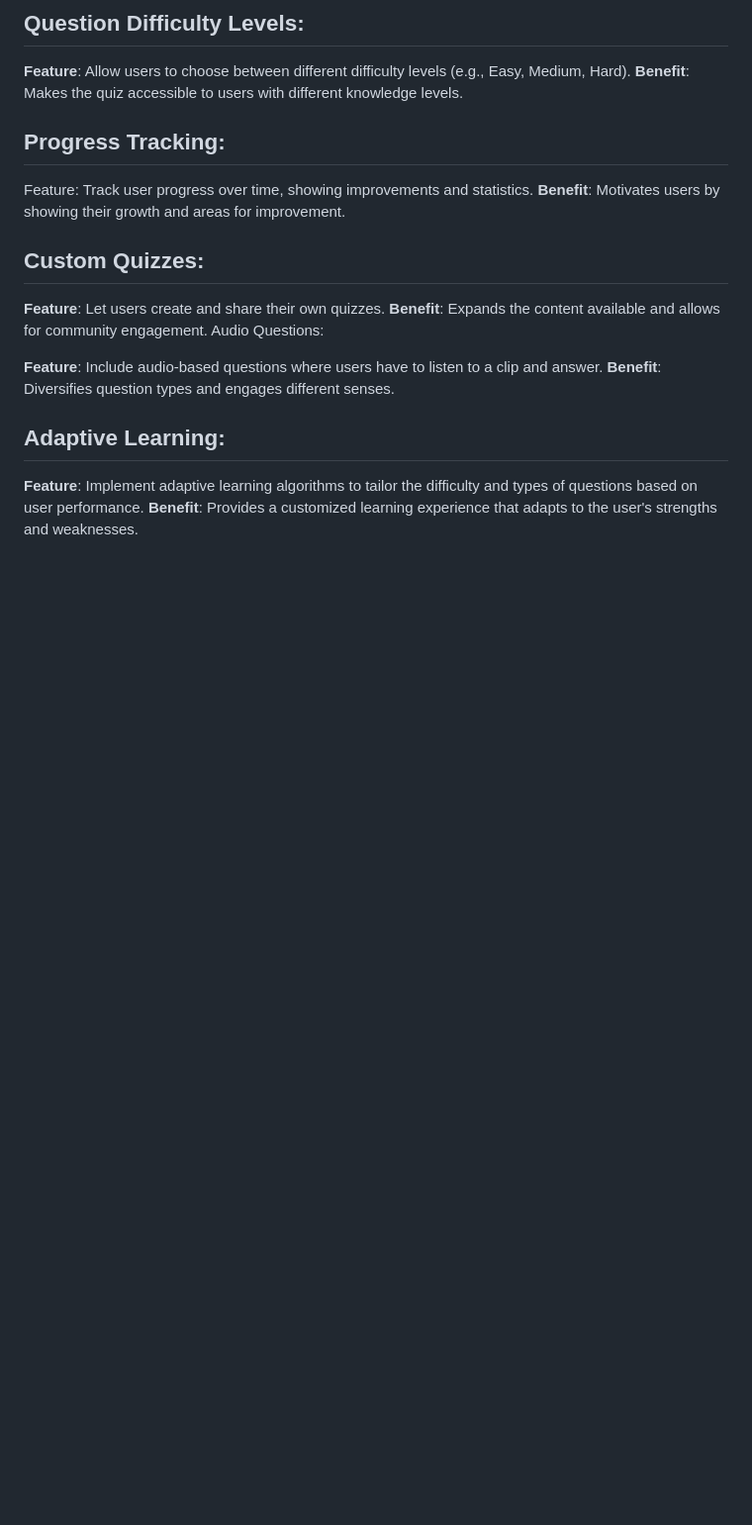
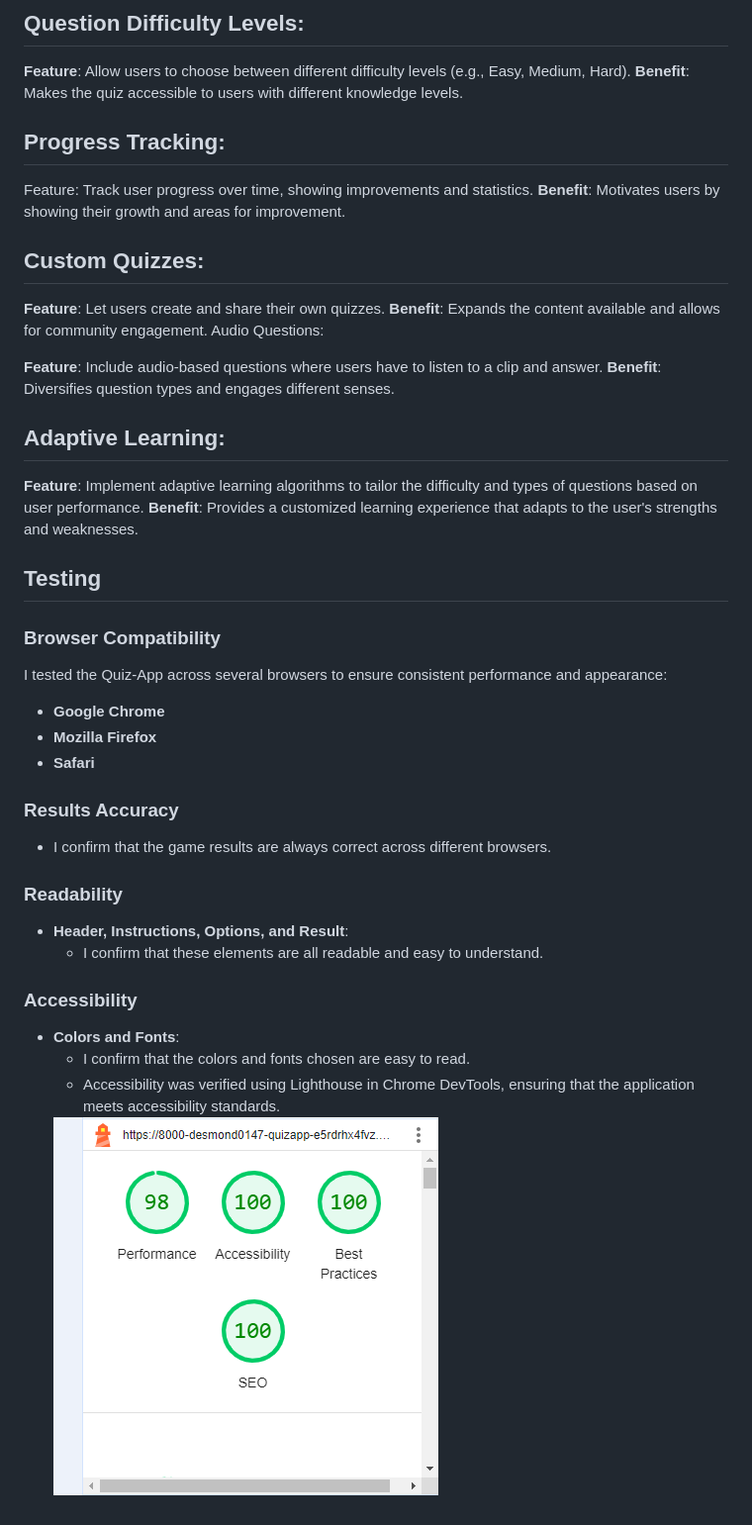
Before and after one commit to desmond0147/Quiz-App, a Markdown page: README.md, the part around the change. Shown: that part at 99% size. Drawn GitHub-style; pictures changed too: assets/images/quiz lighthouse.png (added); blank space fills up the shorter version.

Commit message:
Add testing commit to readme and lighthouse image

```diff
--- a/README.md
+++ b/README.md
@@ -109,3 +109,29 @@ Audio Questions:
 ## Adaptive Learning:
 **Feature**: Implement adaptive learning algorithms to tailor the difficulty and types of questions based on user performance.
 **Benefit**: Provides a customized learning experience that adapts to the user's strengths and weaknesses.
+
+## Testing
+
+### Browser Compatibility
+
+I tested the Quiz-App across several browsers to ensure consistent performance and appearance:
+
+- **Google Chrome**
+- **Mozilla Firefox**
+- **Safari**
+
+### Results Accuracy
+
+- I confirm that the game results are always correct across different browsers.
+
+### Readability
+
+- **Header, Instructions, Options, and Result**:
+  - I confirm that these elements are all readable and easy to understand.
+
+### Accessibility
+
+- **Colors and Fonts**:
+  - I confirm that the colors and fonts chosen are easy to read.
+  - Accessibility was verified using Lighthouse in Chrome DevTools, ensuring that the application meets accessibility standards.
+  <img src="assets/images/quiz lighthouse.png" alt="quiz lighthouse" style="width: 150px;"/>
```
